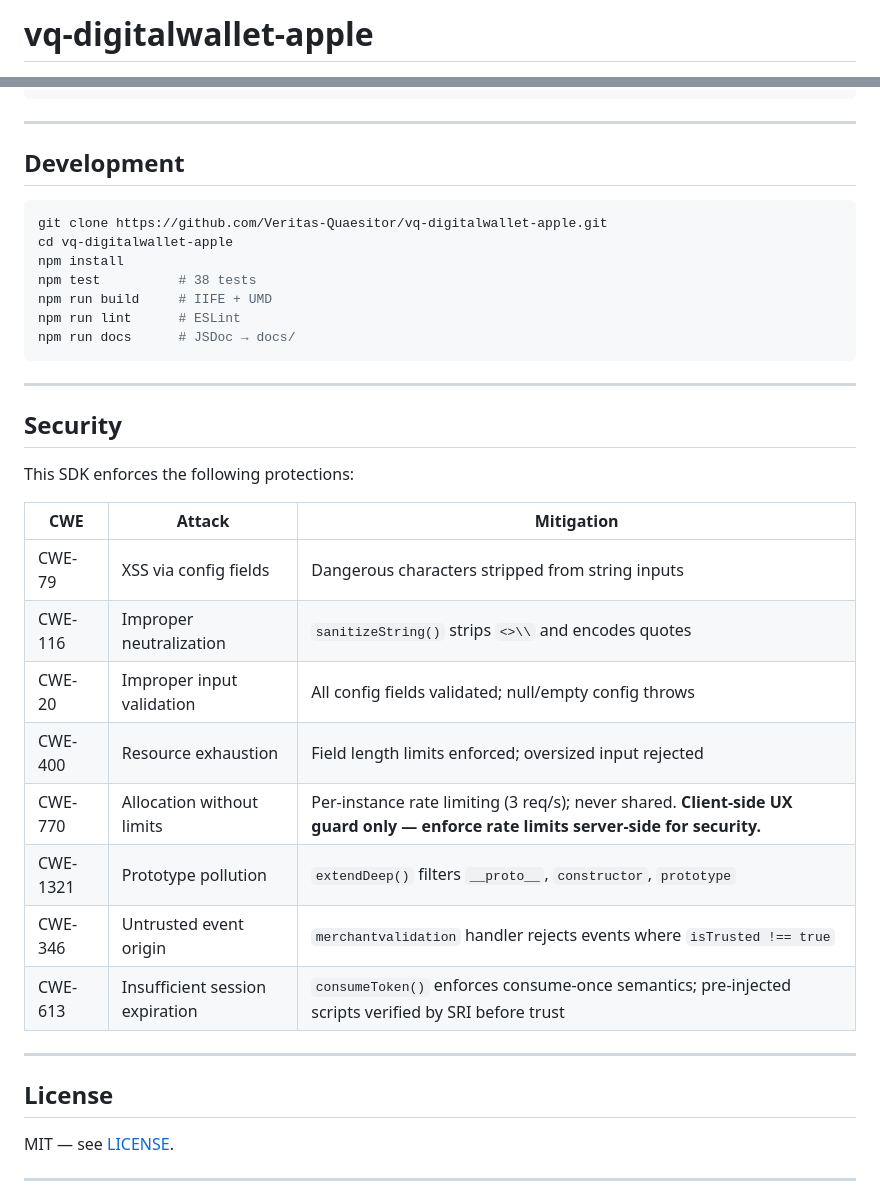
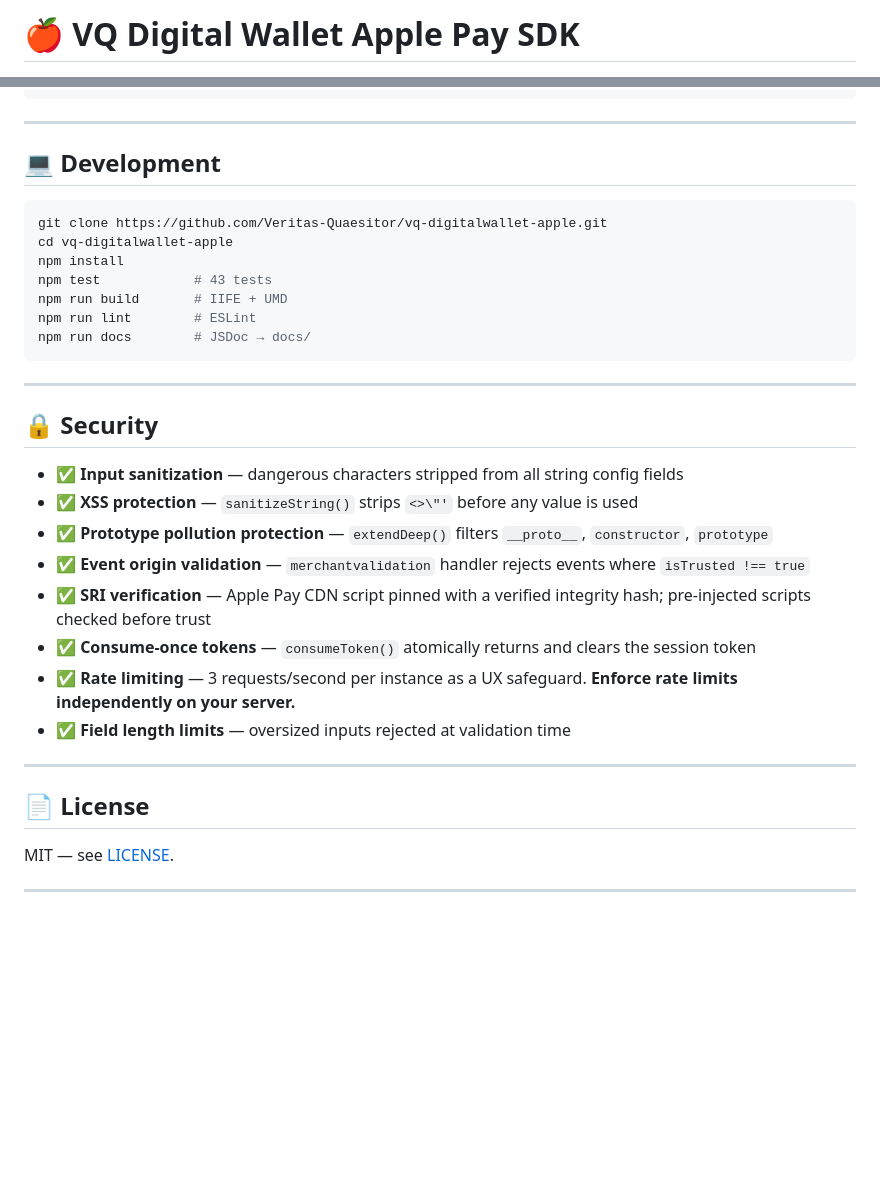
Before and after one commit to Veritas-Quaesitor/vq-digitalwallet-apple, a Markdown page: README.md, 2 parts joined by grey strips. Drawn GitHub-style; blank space fills up the shorter version.

````diff
--- a/README.md
+++ b/README.md
@@ -1,4 +1,4 @@
-# vq-digitalwallet-apple
+# 🍎 VQ Digital Wallet Apple Pay SDK
 
 [![npm version](https://badge.fury.io/js/vq-digitalwallet-apple.svg)](https://www.npmjs.com/package/vq-digitalwallet-apple)
 [![License: MIT](https://img.shields.io/badge/License-MIT-yellow.svg)](https://opensource.org/licenses/MIT)
@@ -395,38 +402,34 @@ export class ApplePayService {
 
 ---
 
-## Development
+## 💻 Development
 
 ```bash
 git clone https://github.com/Veritas-Quaesitor/vq-digitalwallet-apple.git
 cd vq-digitalwallet-apple
 npm install
-npm test          # 38 tests
-npm run build     # IIFE + UMD
-npm run lint      # ESLint
-npm run docs      # JSDoc → docs/
+npm test            # 43 tests
+npm run build       # IIFE + UMD
+npm run lint        # ESLint
+npm run docs        # JSDoc → docs/
 ```
 
 ---
 
-## Security
+## 🔒 Security
 
-This SDK enforces the following protections:
-
-| CWE | Attack | Mitigation |
-|---|---|---|
-| CWE-79 | XSS via config fields | Dangerous characters stripped from string inputs |
-| CWE-116 | Improper neutralization | `sanitizeString()` strips `<>\\` and encodes quotes |
-| CWE-20 | Improper input validation | All config fields validated; null/empty config throws |
-| CWE-400 | Resource exhaustion | Field length limits enforced; oversized input rejected |
-| CWE-770 | Allocation without limits | Per-instance rate limiting (3 req/s); never shared. **Client-side UX guard only — enforce rate limits server-side for security.** |
-| CWE-1321 | Prototype pollution | `extendDeep()` filters `__proto__`, `constructor`, `prototype` |
-| CWE-346 | Untrusted event origin | `merchantvalidation` handler rejects events where `isTrusted !== true` |
-| CWE-613 | Insufficient session expiration | `consumeToken()` enforces consume-once semantics; pre-injected scripts verified by SRI before trust |
+- ✅ **Input sanitization** — dangerous characters stripped from all string config fields
+- ✅ **XSS protection** — `sanitizeString()` strips `<>\"'` before any value is used
+- ✅ **Prototype pollution protection** — `extendDeep()` filters `__proto__`, `constructor`, `prototype`
+- ✅ **Event origin validation** — `merchantvalidation` handler rejects events where `isTrusted !== true`
+- ✅ **SRI verification** — Apple Pay CDN script pinned with a verified integrity hash; pre-injected scripts checked before trust
+- ✅ **Consume-once tokens** — `consumeToken()` atomically returns and clears the session token
+- ✅ **Rate limiting** — 3 requests/second per instance as a UX safeguard. **Enforce rate limits independently on your server.**
+- ✅ **Field length limits** — oversized inputs rejected at validation time
 
 ---
 
-## License
+## 📄 License
 
 MIT — see [LICENSE](./LICENSE).
 
````
Also changed, not shown: other parts of README.md (+47 -40 lines).
